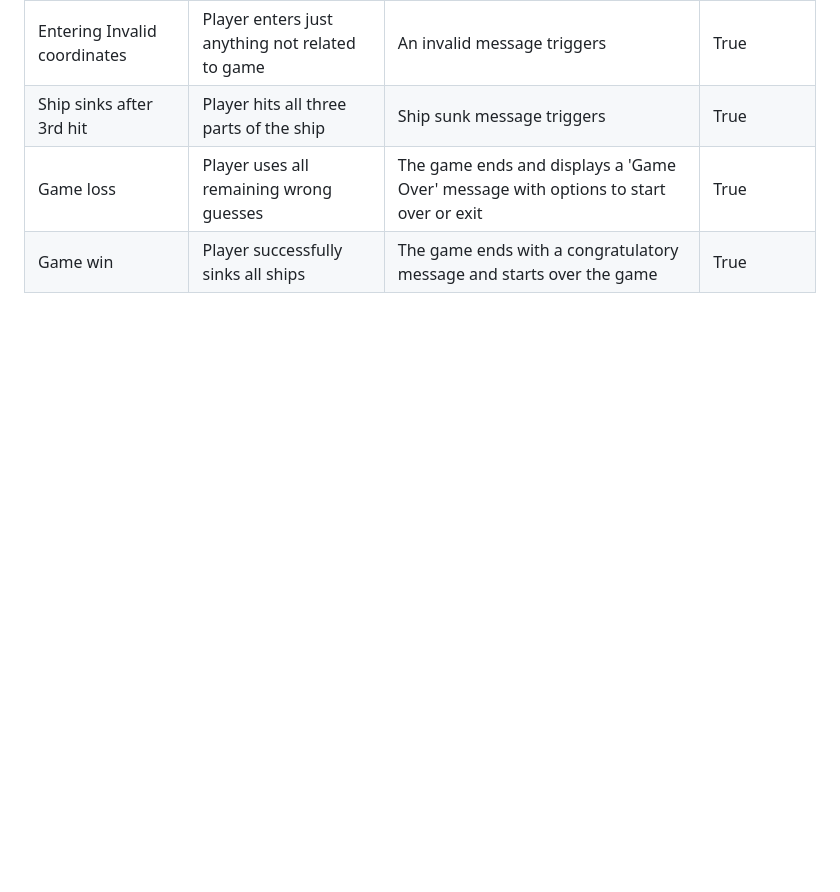
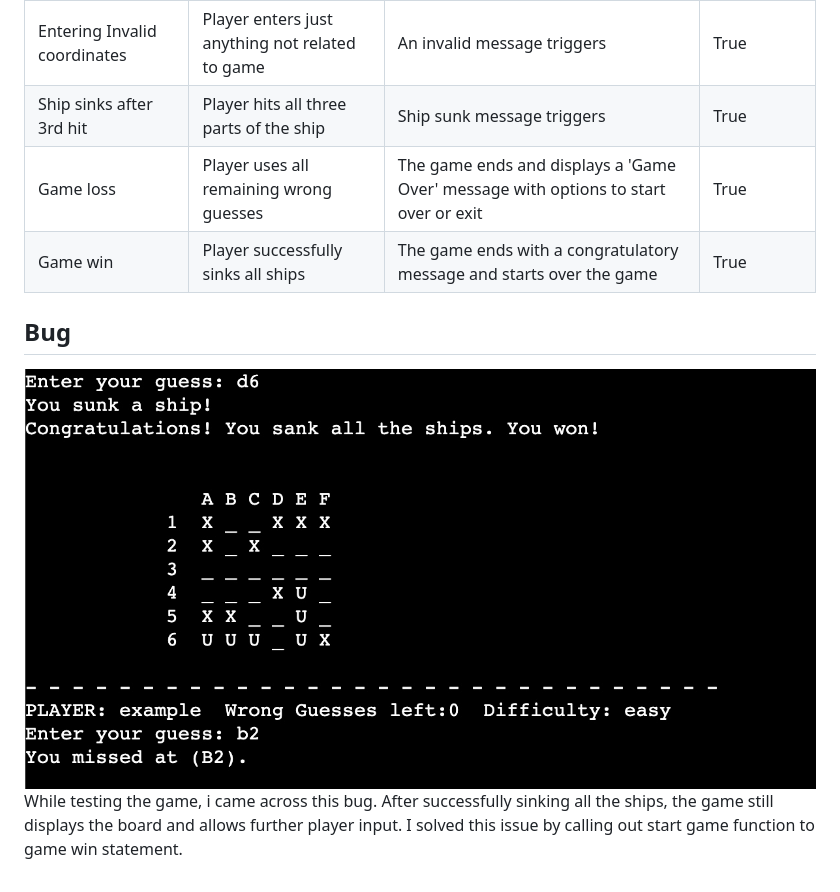
Before and after one commit to sakixchy/battle_ship_game, a Markdown page: README.md, the part around the change. GitHub-like rendering; blank space fills up the shorter version.

Commit message:
add a bug section to read me

```diff
--- a/README.md
+++ b/README.md
@@ -108,3 +108,7 @@ fortunetely they have all been resolved.
 | Ship sinks after 3rd hit | Player hits all three parts of the ship | Ship sunk message triggers | True |
 | Game loss | Player uses all remaining wrong guesses | The game ends and displays a 'Game Over' message with options to start over or exit | True |
 | Game win | Player successfully sinks all ships | The game ends with a congratulatory message and starts over the game | True |
+
+## Bug
+![an image of bug being  encountered](assets/images/bug-found.jpeg) <br>
+While testing the game, i came across this bug. After successfully sinking all the ships, the game  still displays the board and allows further player input. I solved this issue by calling out start game function to game win statement.
```
